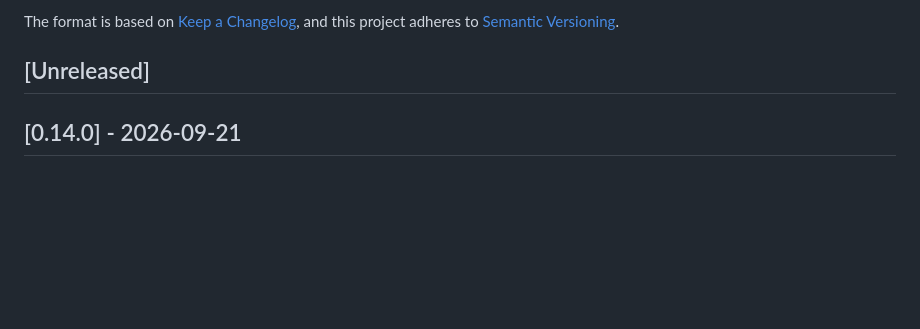
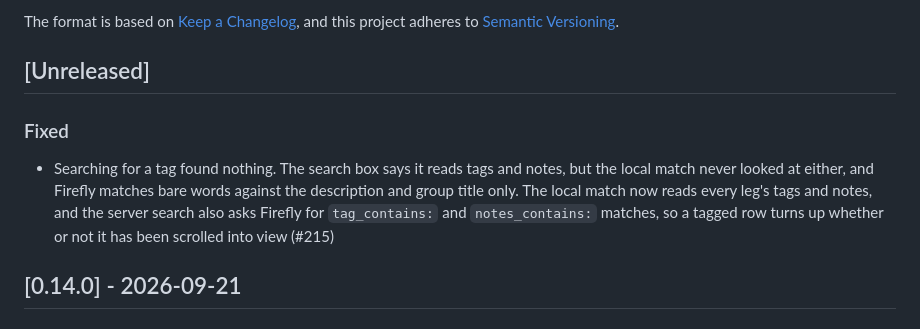
Before and after one commit to kodsama/FireRaccoon, a Markdown page: CHANGELOG.md, the part around the change. Drawn GitHub-style; blank space fills up the shorter version.

Commit message:
Note the tag search fix in the changelog

```diff
--- a/CHANGELOG.md
+++ b/CHANGELOG.md
@@ -6,6 +6,15 @@ The format is based on [Keep a Changelog](https://keepachangelog.com/en/1.1.0/),
 and this project adheres to [Semantic Versioning](https://semver.org/spec/v2.0.0.html).
 
 ## [Unreleased]
+
+### Fixed
+
+- Searching for a tag found nothing. The search box says it reads tags and
+  notes, but the local match never looked at either, and Firefly matches bare
+  words against the description and group title only. The local match now
+  reads every leg's tags and notes, and the server search also asks Firefly
+  for `tag_contains:` and `notes_contains:` matches, so a tagged row turns up
+  whether or not it has been scrolled into view (#215)
 
 ## [0.14.0] - 2026-09-21
 
```
